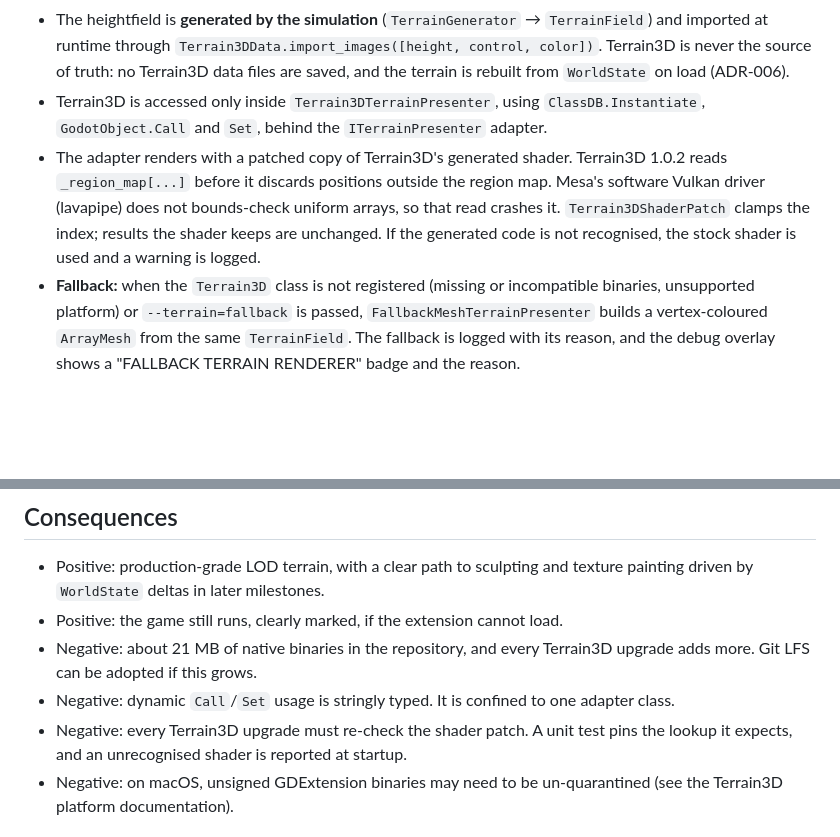
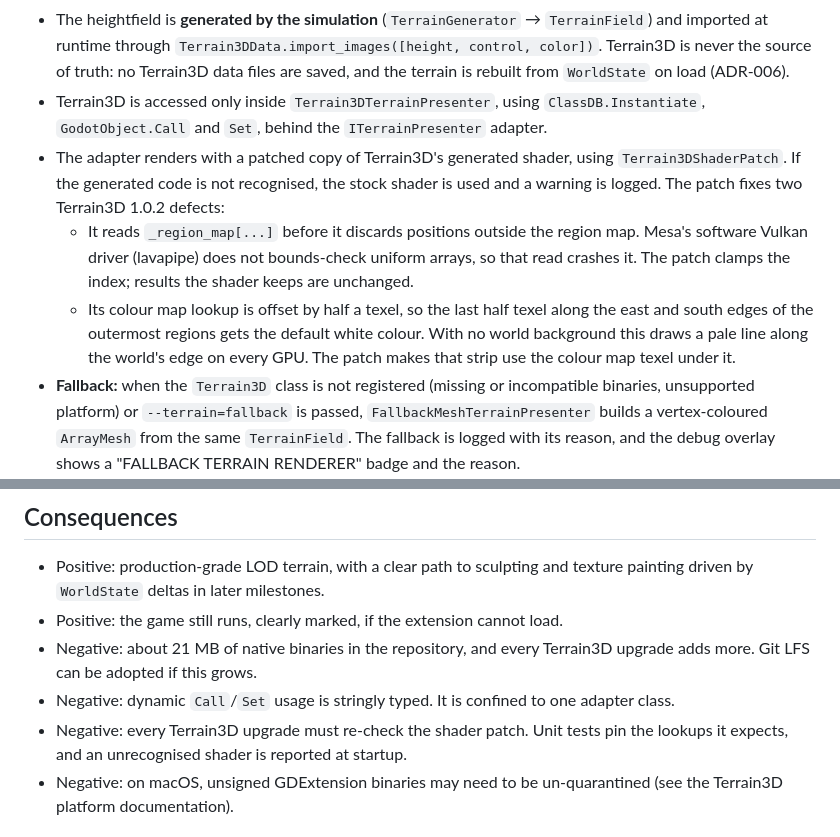
Before and after one commit to roeyazroel/pantheon, a Markdown page: docs/ADR/ADR-005-terrain3d-for-terrain.md, 2 parts joined by grey strips. Drawn GitHub-style; blank space fills up the shorter version.

Commit message:
docs: record the Terrain3D edge colour fix in ADR-005 and the architecture
Co-authored-by: mrazroel <mrazroel@users.noreply.github.com>

```diff
--- a/docs/ADR/ADR-005-terrain3d-for-terrain.md
+++ b/docs/ADR/ADR-005-terrain3d-for-terrain.md
@@ -20,11 +20,16 @@ has no built-in terrain system.
   from `WorldState` on load (ADR-006).
 - Terrain3D is accessed only inside `Terrain3DTerrainPresenter`, using `ClassDB.Instantiate`,
   `GodotObject.Call` and `Set`, behind the `ITerrainPresenter` adapter.
-- The adapter renders with a patched copy of Terrain3D's generated shader. Terrain3D 1.0.2 reads
-  `_region_map[...]` before it discards positions outside the region map. Mesa's software Vulkan
-  driver (lavapipe) does not bounds-check uniform arrays, so that read crashes it.
-  `Terrain3DShaderPatch` clamps the index; results the shader keeps are unchanged. If the
-  generated code is not recognised, the stock shader is used and a warning is logged.
+- The adapter renders with a patched copy of Terrain3D's generated shader, using
+  `Terrain3DShaderPatch`. If the generated code is not recognised, the stock shader is used and
+  a warning is logged. The patch fixes two Terrain3D 1.0.2 defects:
+  - It reads `_region_map[...]` before it discards positions outside the region map. Mesa's
+    software Vulkan driver (lavapipe) does not bounds-check uniform arrays, so that read crashes
+    it. The patch clamps the index; results the shader keeps are unchanged.
+  - Its colour map lookup is offset by half a texel, so the last half texel along the east and
+    south edges of the outermost regions gets the default white colour. With no world background
+    this draws a pale line along the world's edge on every GPU. The patch makes that strip use
+    the colour map texel under it.
 - **Fallback:** when the `Terrain3D` class is not registered (missing or incompatible binaries,
   unsupported platform) or `--terrain=fallback` is passed, `FallbackMeshTerrainPresenter` builds
   a vertex-coloured `ArrayMesh` from the same `TerrainField`. The fallback is logged with its
@@ -45,7 +50,7 @@ has no built-in terrain system.
 - Negative: about 21 MB of native binaries in the repository, and every Terrain3D upgrade adds
   more. Git LFS can be adopted if this grows.
 - Negative: dynamic `Call`/`Set` usage is stringly typed. It is confined to one adapter class.
-- Negative: every Terrain3D upgrade must re-check the shader patch. A unit test pins the lookup
+- Negative: every Terrain3D upgrade must re-check the shader patch. Unit tests pin the lookups
   it expects, and an unrecognised shader is reported at startup.
 - Negative: on macOS, unsigned GDExtension binaries may need to be un-quarantined
   (see the Terrain3D platform documentation).
```
Also changed, not shown: docs/ARCHITECTURE.md (+3 -2 lines).
